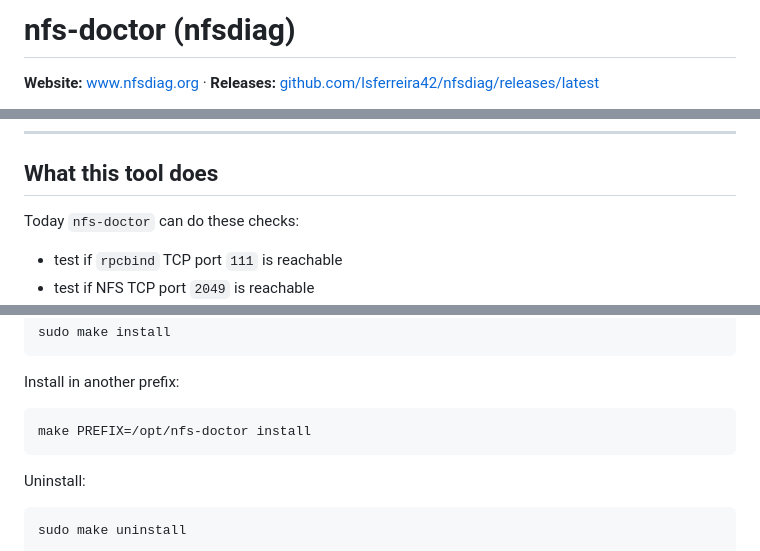
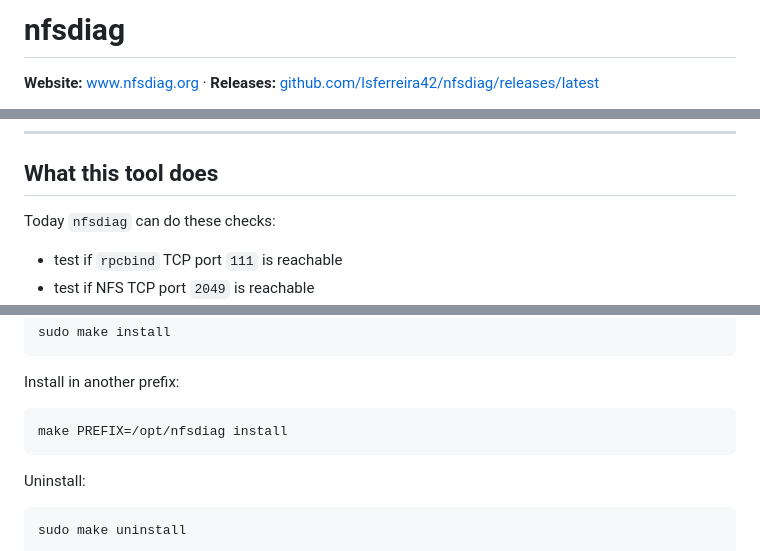
Before and after one commit to lsferreira42/nfsdiag, a Markdown page: README.md, 3 parts joined by grey strips. Drawn GitHub-style.

````diff
--- a/README.md
+++ b/README.md
@@ -1,4 +1,4 @@
-# nfs-doctor (nfsdiag)
+# nfsdiag
 
 **Website:** [www.nfsdiag.org](https://www.nfsdiag.org) · **Releases:** [github.com/lsferreira42/nfsdiag/releases/latest](https://github.com/lsferreira42/nfsdiag/releases/latest)
 
@@ -12,7 +15,7 @@ It is not magic, and it will not replace a good server side analysis. But it hel
 
 ## What this tool does
 
-Today `nfs-doctor` can do these checks:
+Today `nfsdiag` can do these checks:
 
 - test if `rpcbind` TCP port `111` is reachable
 - test if NFS TCP port `2049` is reachable
@@ -133,7 +136,7 @@ sudo make install
 Install in another prefix:
 
 ```sh
-make PREFIX=/opt/nfs-doctor install
+make PREFIX=/opt/nfsdiag install
 ```
 
 Uninstall:
````
Also changed, not shown: other parts of README.md (+4 -52 lines).
